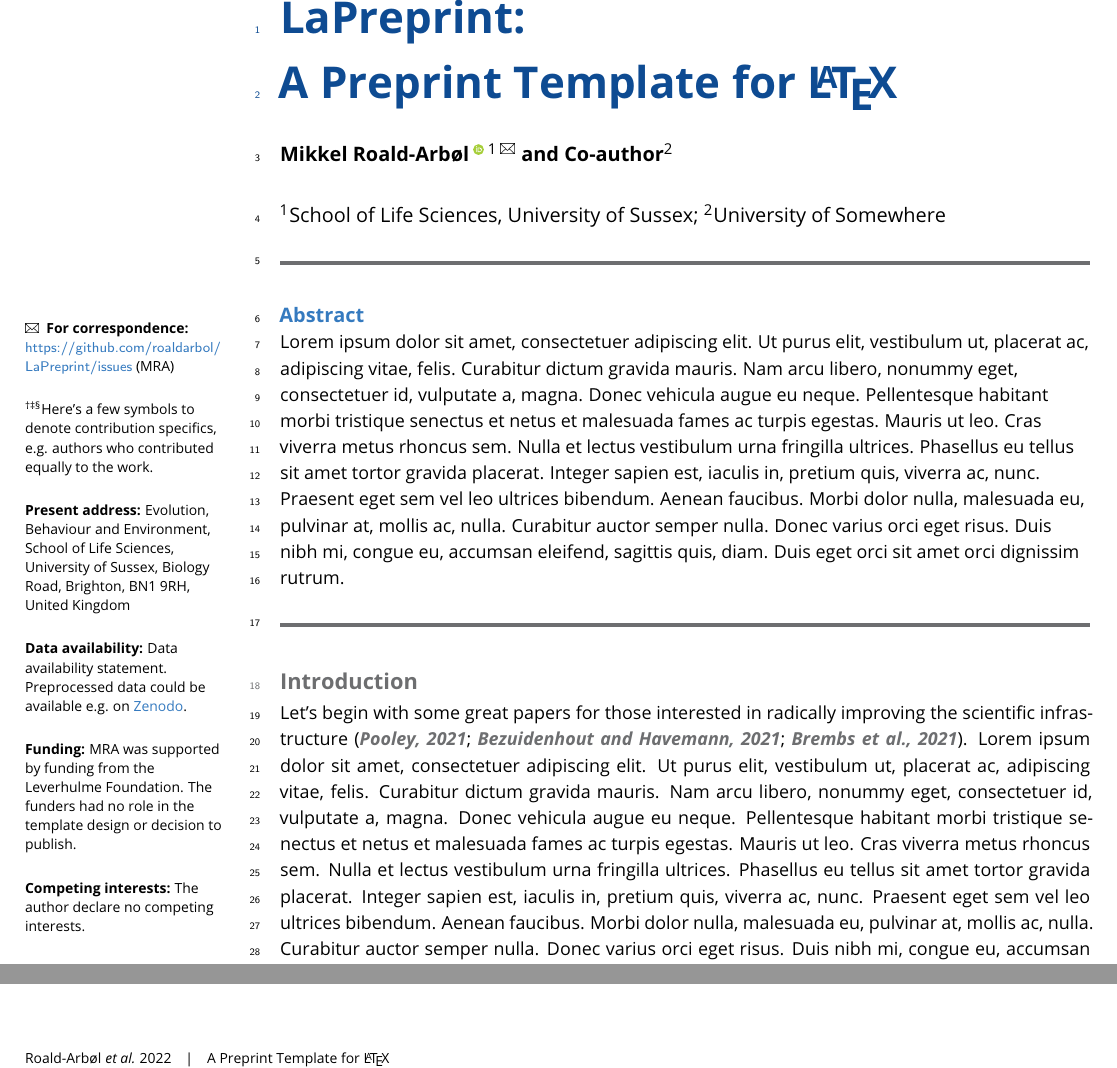
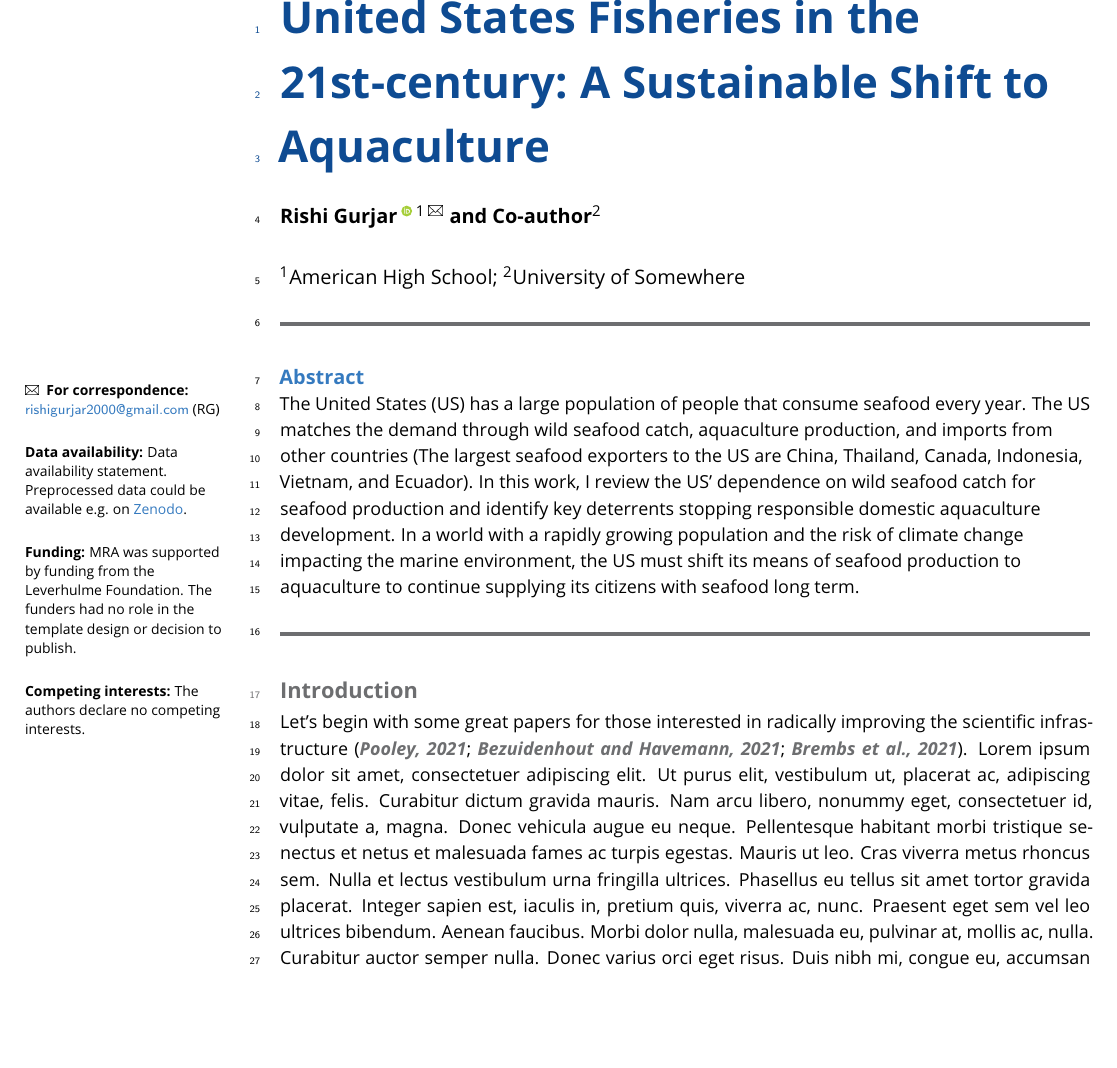
Before and after one commit to rishi-gurjar/LaTexPreprint, a LaTeX document (main.tex, which reads src/main/abstract.tex): two parts of pages 1 and 6 of 6 before the commit and part of page 1 of 6 after it, the two joined at a grey line, cut at the place of the change, the shorter picture padded with empty space. Compiled offline with pdfLaTeX.

Commit message:
initial version

```diff
--- a/main.tex
+++ b/main.tex
@@ -11,7 +11,7 @@
 %%%%%%%%%%%%%%%%%%%%%%%%%%%%%%%%%%%%%%%%%%%%%%%%%%%%%%%%%%%%
 
 % Declare document class
-\documentclass[9pt,biorxiv,lineno,blue]{lapreprint}
+\documentclass[9pt,arxiv,lineno,blue]{lapreprint}
 % Choose between "biorxiv", "medrxiv", "arxiv" and "chemrxiv". Otherwise defaults "Preprint".
 % Choose between "blue" and "red" colour scheme. Defaults to "blue".
 % Use the "onehalfspacing" option for 1.5 line spacing.
@@ -47,6 +47,6 @@
 %%%%%%%%%%%%%%%%%%%%%%%%%%%%%%%%%%%%%%%%%%%%%%%%%%%%%%%%%%%%
 
 % Paper title
-\title{LaPreprint: \\ A Preprint Template for \LaTeX}
+\title{United States Fisheries in the 21st-century: A Sustainable Shift to Aquaculture}
 
 % Authors - you can use \orcidlink{} and \authfn{} - see contribution note
@@ -54,27 +54,21 @@
 \author[2]{Co-author}
 
 % Affiliations
-\affil[1]{School of Life Sciences, University of Sussex}
+\affil[1]{American High School}
 \affil[2]{University of Somewhere}
 
 % Correspondence
-\correspondence{https://github.com/roaldarbol/LaPreprint/issues}{MRA}
-
-% Contribution note
-\contribution[\authfn{1}\authfn{2}\authfn{3}]{Here's a few symbols to denote contribution specifics, e.g. authors who contributed equally to the work.}
-
-% Present address of corresponding author
-\presentaddress[]{Evolution, Behaviour and Environment, School of Life Sciences, University of Sussex, Biology Road, Brighton, BN1 9RH, United Kingdom}
+\correspondence{rishigurjar2000@gmail.com}{RG}
 
 % Data availability statement, funding and competing interests.
 \data[]{Data availability statement. Preprocessed data could be available e.g. on \href{https://zenodo.org/}{Zenodo}.}
 \funding[]{MRA was supported by funding from the Leverhulme Foundation. The funders had no role in the template design or decision to publish.}
-\compint[]{The author declare no competing interests.}
+\compint[]{The authors declare no competing interests.}
 
 
 % Surname of the lead author(s) for the running footer
-\leadauthor{Roald-Arb\o l}
-\shorttitle{A Preprint Template for \LaTeX}
+\leadauthor{Rishi Gurjar}
+\shorttitle{United States Fisheries in the 21st-century: A Sustainable Shift to Aquaculture}
 
 %%%%%%%%%%%%%%%%%%%%%%%%%%%%%%%%%%%%%%%%%%%%%%%%%%%%%%%%%%%%
 %%% ARTICLE START
--- a/src/main/abstract.tex
+++ b/src/main/abstract.tex
@@ -1,3 +1,4 @@
 \begin{abstract}
-\lipsum[1]
+    \label{abs}The United States (US) has a large population of people that consume seafood every year. The US matches the demand through wild seafood catch, aquaculture production, and imports from other countries (The largest seafood exporters to the US are China, Thailand, Canada, Indonesia, Vietnam, and Ecuador). In this work, I review the US’ dependence on wild seafood catch for seafood production and identify key deterrents stopping responsible domestic aquaculture development. In a world with a rapidly growing population and the risk of climate change impacting the marine environment, the US must shift its means of seafood production to aquaculture to continue supplying its citizens with seafood long term.
+
 \end{abstract}
```
Also changed, not shown: main.bbl (added), main.pdf (added), main.tex (2 more changed lines), 9 other files.
